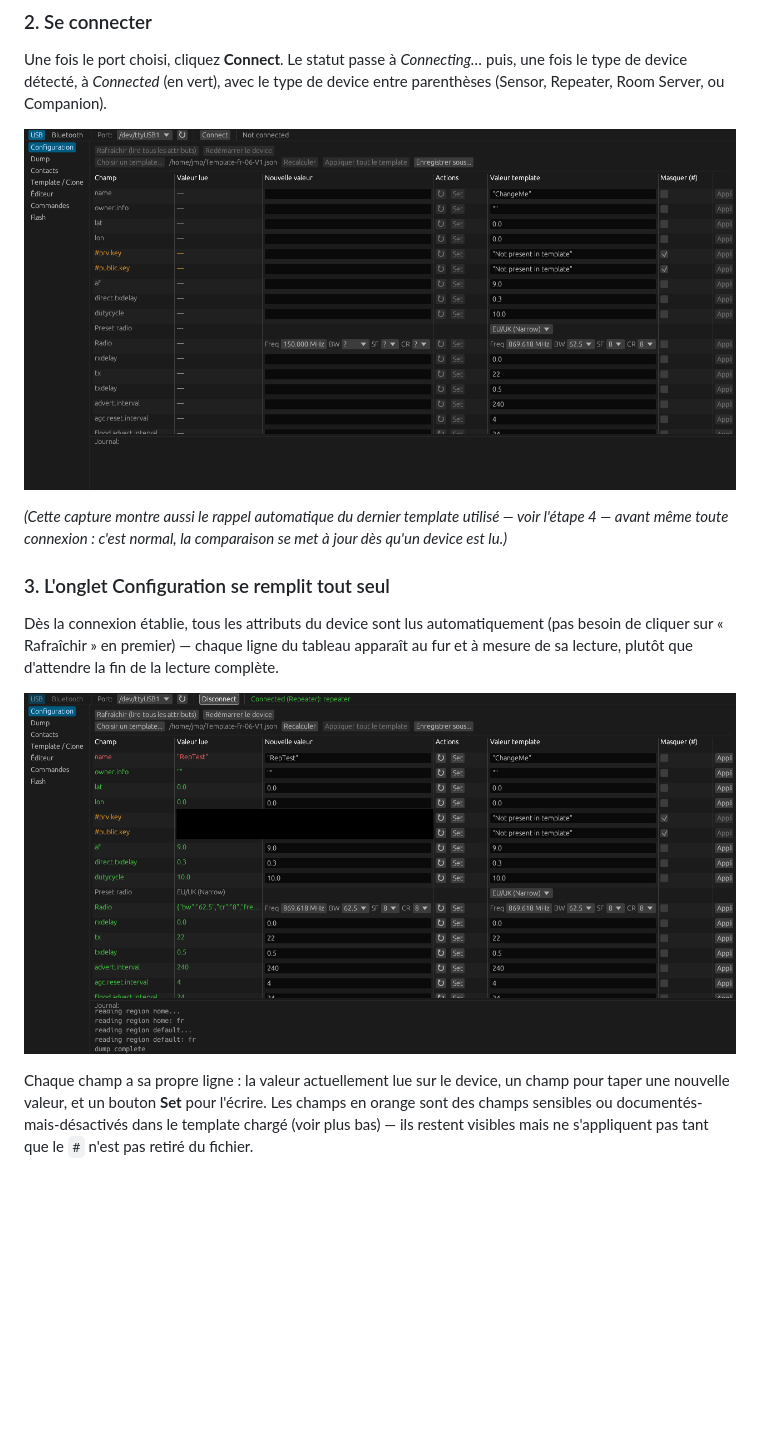
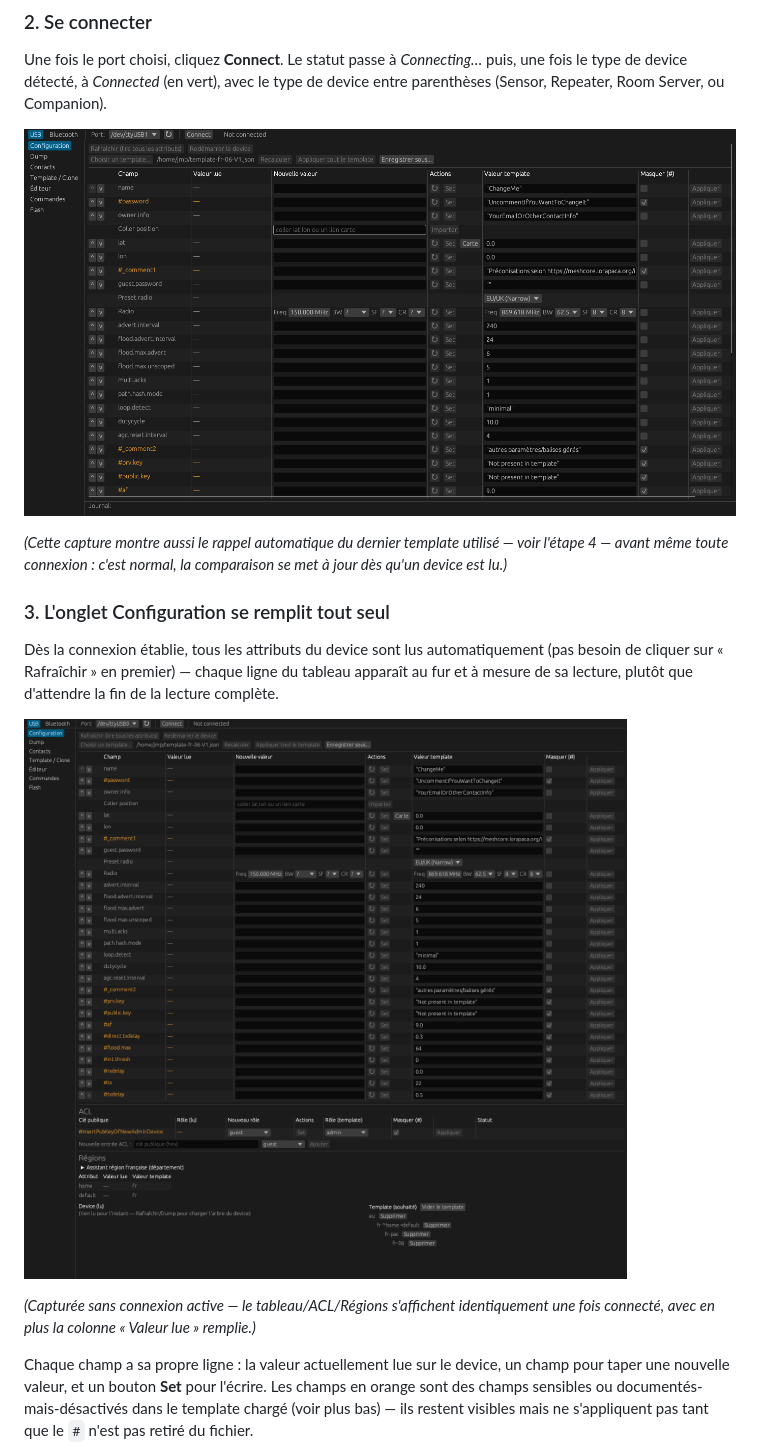
Before and after one commit to jmpuch/meshcore-cfg, a Markdown page: README.md, the part around one of its changes. Rendered like a GitHub page; pictures changed too: docs/screenshots/01-lancement.png, docs/screenshots/02-connecte-companion.png; blank space fills up the shorter version.

```diff
--- a/README.md
+++ b/README.md
@@ -97,7 +97,11 @@ automatiquement (pas besoin de cliquer sur « Rafraîchir » en premier) —
 chaque ligne du tableau apparaît au fur et à mesure de sa lecture,
 plutôt que d'attendre la fin de la lecture complète.
 
-![Onglet Configuration, device connecté](docs/screenshots/02-connecte-companion.png)
+![Onglet Configuration, avec template chargé](docs/screenshots/02-connecte-companion.png)
+
+*(Capturée sans connexion active — le tableau/ACL/Régions s'affichent
+identiquement une fois connecté, avec en plus la colonne « Valeur lue »
+remplie.)*
 
 Chaque champ a sa propre ligne : la valeur actuellement lue sur le
 device, un champ pour taper une nouvelle valeur, et un bouton **Set**
```
Also changed, not shown: other parts of README.md (+73 -26 lines), README-en.md (+69 -23 lines).
